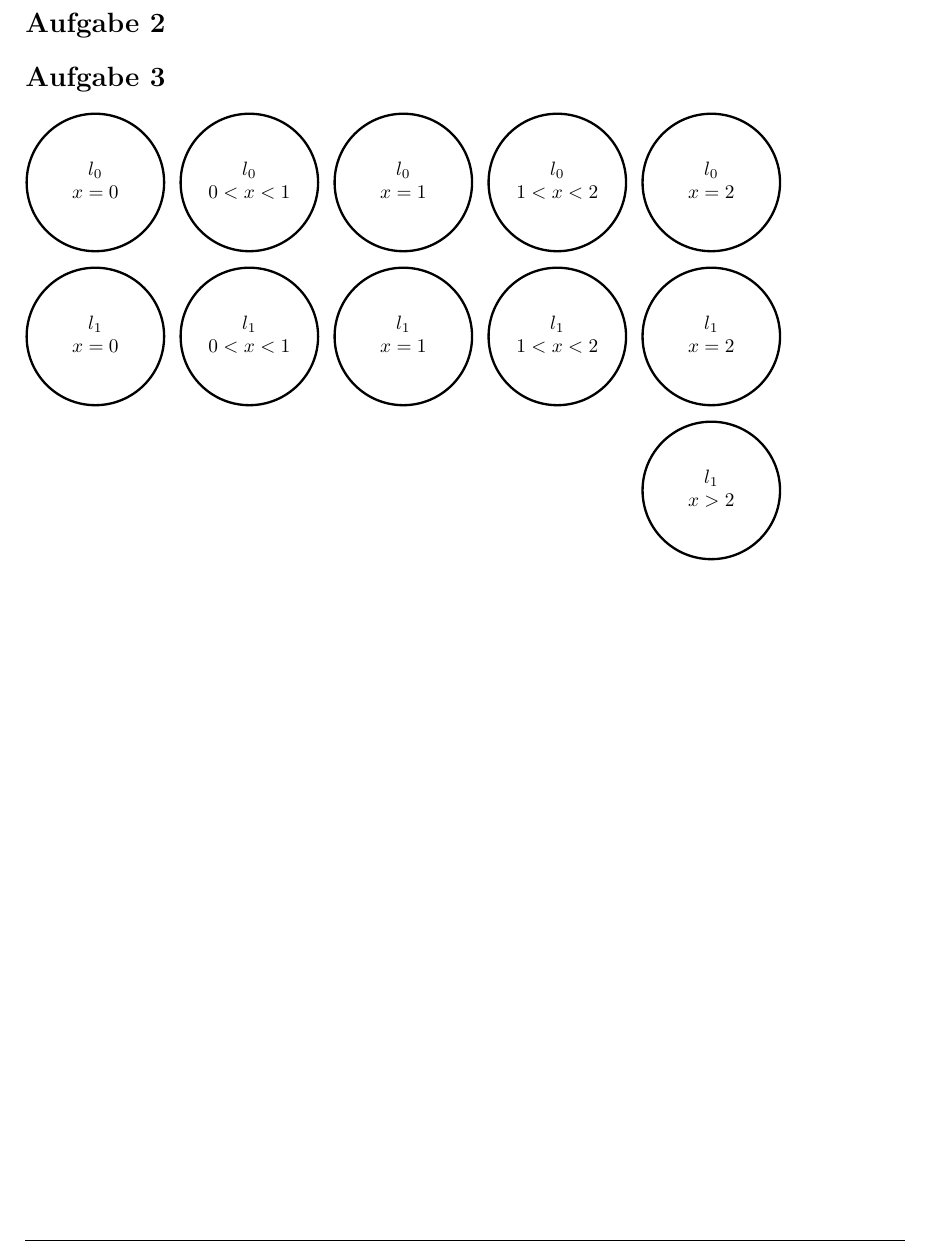
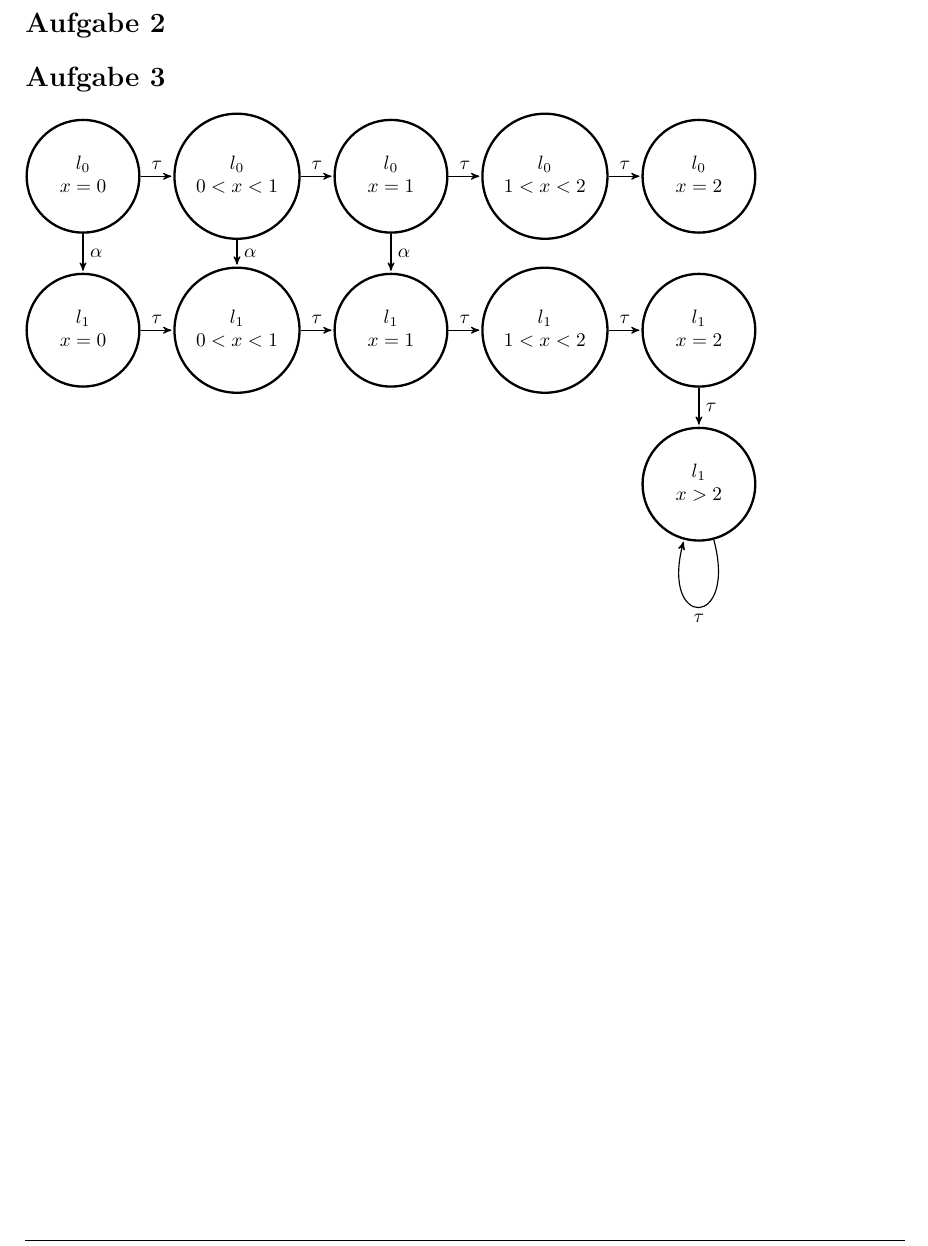
Before and after one commit to Patricia92/MADS_17, a LaTeX document (Blatt2/Abgabe.tex, which reads Blatt2/Aufgabe3.tex): part of the page, cut so that both start at the same text. Compiled offline with pdfLaTeX.

Commit message:
added added edges in task 3

```diff
--- a/Blatt2/Aufgabe3.tex
+++ b/Blatt2/Aufgabe3.tex
@@ -2,70 +2,87 @@
 
 \begin{tikzpicture}[->,>=stealth',shorten >=1pt,auto,node distance=2.8cm,
 semithick]
-\node[state,minimum size=2.5cm] (l01)
+\node[state,minimum size=2.05cm] (l01)
 {\begin{tabular}{c}
 	$l_0$\\
     $x=0$
 	\end{tabular}};
 
-\node[state,minimum size=2.5cm] (l02) [right of=l01]
+\node[state,minimum size=2.05cm] (l02) [right of=l01]
 {\begin{tabular}{c}
 	$l_0$\\
 	$0<x<1$
 	\end{tabular}};
 
-\node[state,minimum size=2.5cm] (l03) [right of=l02]
+\node[state,minimum size=2.05cm] (l03) [right of=l02]
 {\begin{tabular}{c}
 	$l_0$\\
 	$x=1$
 	\end{tabular}};
 
-\node[state,minimum size=2.5cm] (l04) [right of=l03]
+\node[state,minimum size=2.05cm] (l04) [right of=l03]
 {\begin{tabular}{c}
 	$l_0$\\
 	$1<x<2$
 	\end{tabular}};
 
-\node[state,minimum size=2.5cm] (l05) [right of=l04]
+\node[state,minimum size=2.05cm] (l05) [right of=l04]
 {\begin{tabular}{c}
 	$l_0$\\
 	$x=2$
 	\end{tabular}};
 
-\node[state,minimum size=2.5cm] (l11) [below of = l01]
+\node[state,minimum size=2.05cm] (l11) [below of = l01]
 {\begin{tabular}{c}
 	$l_1$\\
 	$x=0$
 	\end{tabular}};
 
-\node[state,minimum size=2.5cm] (l12) [right of=l11]
+\node[state,minimum size=2.05cm] (l12) [right of=l11]
 {\begin{tabular}{c}
 	$l_1$\\
 	$0<x<1$
 	\end{tabular}};
 
-\node[state,minimum size=2.5cm] (l13) [right of=l12]
+\node[state,minimum size=2.05cm] (l13) [right of=l12]
 {\begin{tabular}{c}
 	$l_1$\\
 	$x=1$
 	\end{tabular}};
 
-\node[state,minimum size=2.5cm] (l14) [right of=l13]
+\node[state,minimum size=2.05cm] (l14) [right of=l13]
 {\begin{tabular}{c}
 	$l_1$\\
 	$1<x<2$
 	\end{tabular}};
 
-\node[state,minimum size=2.5cm] (l15) [right of=l14]
+\node[state,minimum size=2.05cm] (l15) [right of=l14]
 {\begin{tabular}{c}
 	$l_1$\\
 	$x=2$
 	\end{tabular}};
 
-\node[state,minimum size=2.5cm] (l16) [below of=l15]
+\node[state,minimum size=2.05cm] (l16) [below of=l15]
 {\begin{tabular}{c}
 	$l_1$\\
 	$x>2$
 	\end{tabular}};
 
+\path (l01) edge            node {$\tau$} (l02)
+	(l02) edge              node {$\tau$} (l03)
+	(l03) edge              node {$\tau$} (l04)
+	(l04) edge              node {$\tau$} (l05)
+
+	(l01) edge            node {$\alpha$} (l11)
+	(l02) edge            node {$\alpha$} (l12)
+	(l03) edge            node {$\alpha$} (l13)
+
+	(l11) edge              node {$\tau$} (l12)
+	(l12) edge              node {$\tau$} (l13)
+	(l13) edge              node {$\tau$} (l14)
+	(l14) edge              node {$\tau$} (l15)
+	(l15) edge              node {$\tau$} (l16)
+	(l16) edge [loop below] node {$\tau$} (l16);
+
+
 \end{tikzpicture}
```
